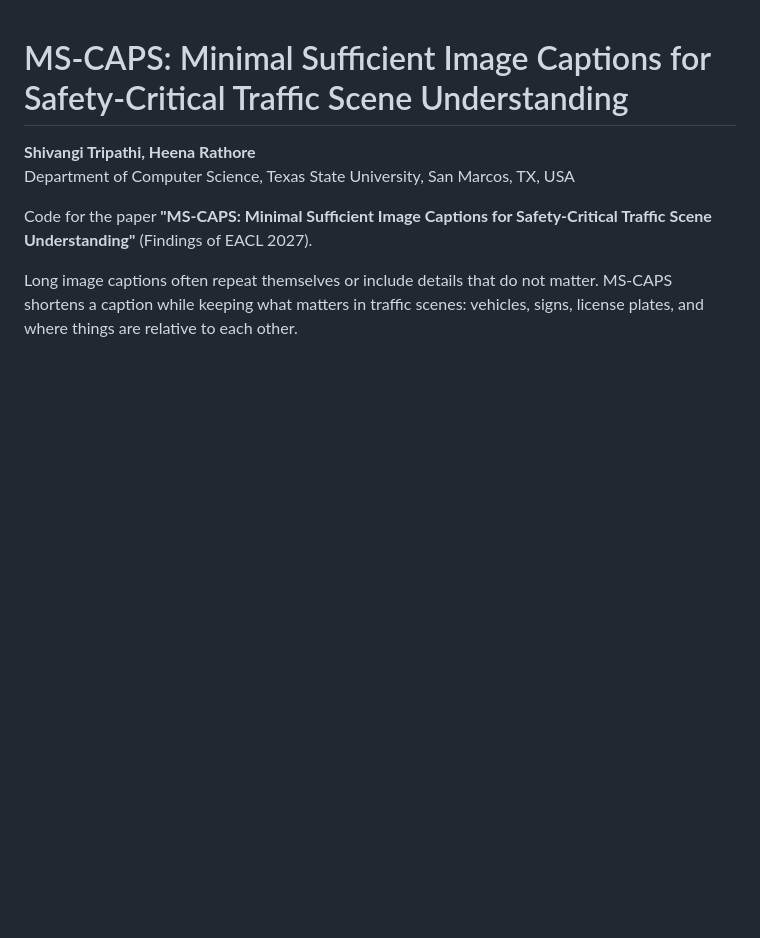
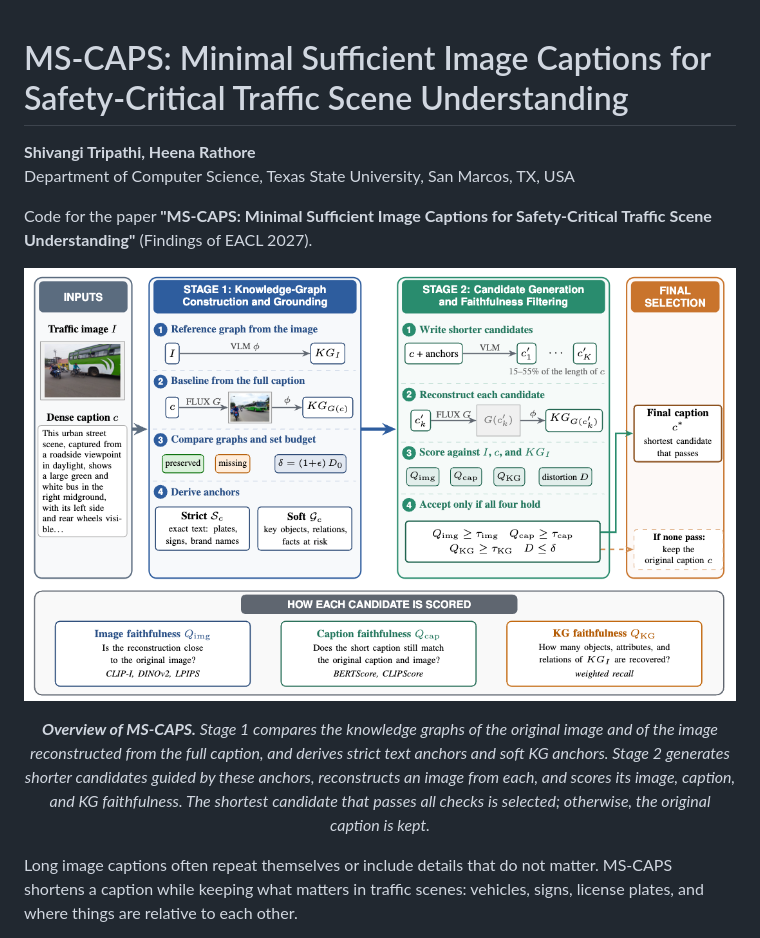
Before and after one commit to shivangitripathi2712/MS-CAPS, a Markdown page: README.md, the part around the change. GitHub-like rendering; pictures changed too: assets/ms-caps-overview.png (added); blank space fills up the shorter version.

Commit message:
Add overview figure to README

```diff
--- a/README.md
+++ b/README.md
@@ -4,6 +4,12 @@
 Department of Computer Science, Texas State University, San Marcos, TX, USA
 
 Code for the paper **"MS-CAPS: Minimal Sufficient Image Captions for Safety-Critical Traffic Scene Understanding"** (Findings of EACL 2027).
+
+<p align="center">
+  <img src="assets/ms-caps-overview.png" alt="Overview of MS-CAPS" width="100%">
+</p>
+
+<p align="center"><em><b>Overview of MS-CAPS.</b> Stage 1 compares the knowledge graphs of the original image and of the image reconstructed from the full caption, and derives strict text anchors and soft KG anchors. Stage 2 generates shorter candidates guided by these anchors, reconstructs an image from each, and scores its image, caption, and KG faithfulness. The shortest candidate that passes all checks is selected; otherwise, the original caption is kept.</em></p>
 
 Long image captions often repeat themselves or include details that do not matter. MS-CAPS shortens a caption while keeping what matters in traffic scenes: vehicles, signs, license plates, and where things are relative to each other.
 
```
Also changed, not shown: 1 other file.
